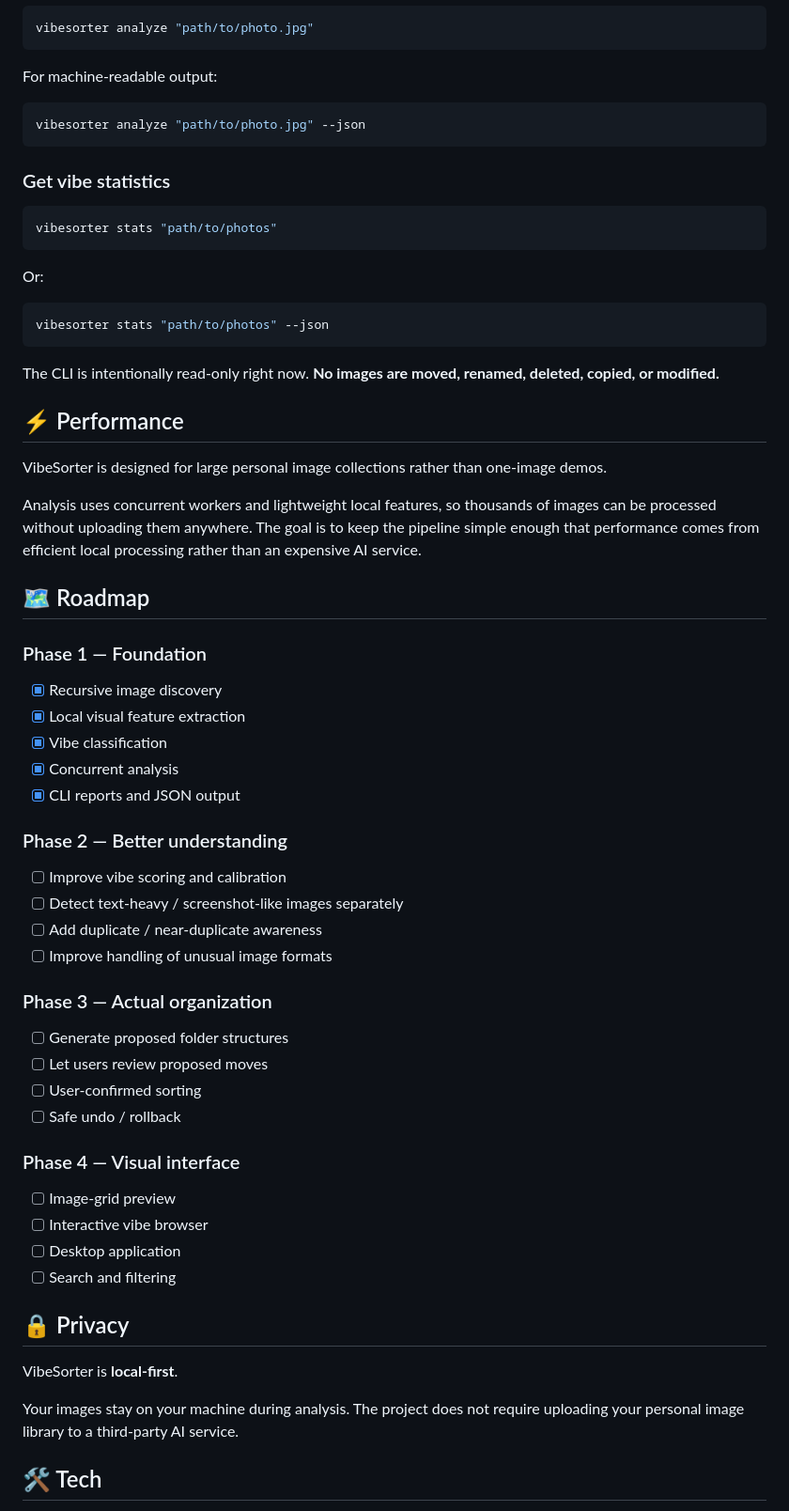
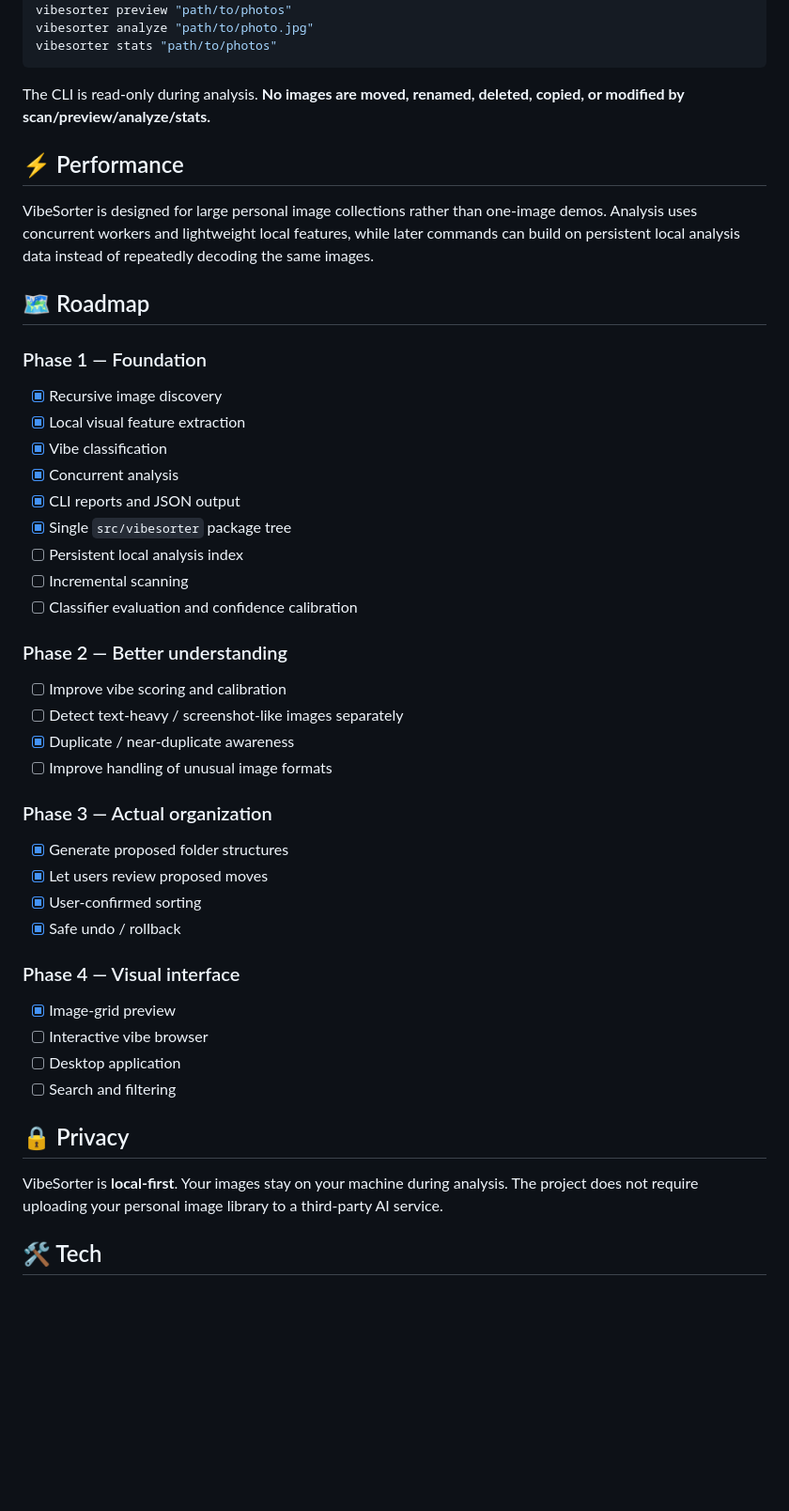
Before and after one commit to Ava-91/VibeSorter, a Markdown page: README.md, the part around one of its changes. Shown at 94% size. Rendered like a GitHub page; blank space fills up the shorter version.

````diff
--- a/README.md
+++ b/README.md
@@ -86,31 +36,12 @@ vibesorter preview "path/to/photos" --json
 vibesorter analyze "path/to/photo.jpg"
-```
-
-For machine-readable output:
-
-```bash
-vibesorter analyze "path/to/photo.jpg" --json
-```
-
-### Get vibe statistics
-
-```bash
 vibesorter stats "path/to/photos"
 ```
 
-Or:
-
-```bash
-vibesorter stats "path/to/photos" --json
-```
-
-The CLI is intentionally read-only right now. **No images are moved, renamed, deleted, copied, or modified.**
+The CLI is read-only during analysis. **No images are moved, renamed, deleted, copied, or modified by scan/preview/analyze/stats.**
 
 ## ⚡ Performance
 
-VibeSorter is designed for large personal image collections rather than one-image demos.
-
-Analysis uses concurrent workers and lightweight local features, so thousands of images can be processed without uploading them anywhere. The goal is to keep the pipeline simple enough that performance comes from efficient local processing rather than an expensive AI service.
+VibeSorter is designed for large personal image collections rather than one-image demos. Analysis uses concurrent workers and lightweight local features, while later commands can build on persistent local analysis data instead of repeatedly decoding the same images.
 
 ## 🗺️ Roadmap
 
@@ -121,33 +52,35 @@ Analysis uses concurrent workers and lightweight local features, so thousands of
 - [x] Vibe classification
 - [x] Concurrent analysis
 - [x] CLI reports and JSON output
+- [x] Single `src/vibesorter` package tree
+- [ ] Persistent local analysis index
+- [ ] Incremental scanning
+- [ ] Classifier evaluation and confidence calibration
 
 ### Phase 2 — Better understanding
 
 - [ ] Improve vibe scoring and calibration
 - [ ] Detect text-heavy / screenshot-like images separately
-- [ ] Add duplicate / near-duplicate awareness
+- [x] Duplicate / near-duplicate awareness
 - [ ] Improve handling of unusual image formats
 
 ### Phase 3 — Actual organization
 
-- [ ] Generate proposed folder structures
-- [ ] Let users review proposed moves
-- [ ] User-confirmed sorting
-- [ ] Safe undo / rollback
+- [x] Generate proposed folder structures
+- [x] Let users review proposed moves
+- [x] User-confirmed sorting
+- [x] Safe undo / rollback
 
 ### Phase 4 — Visual interface
 
-- [ ] Image-grid preview
+- [x] Image-grid preview
 - [ ] Interactive vibe browser
 - [ ] Desktop application
 - [ ] Search and filtering
 
 ## 🔒 Privacy
 
-VibeSorter is **local-first**.
-
-Your images stay on your machine during analysis. The project does not require uploading your personal image library to a third-party AI service.
+VibeSorter is **local-first**. Your images stay on your machine during analysis. The project does not require uploading your personal image library to a third-party AI service.
 
 ## 🛠️ Tech
 
````
Also changed, not shown: other parts of README.md (+2 -52 lines).
